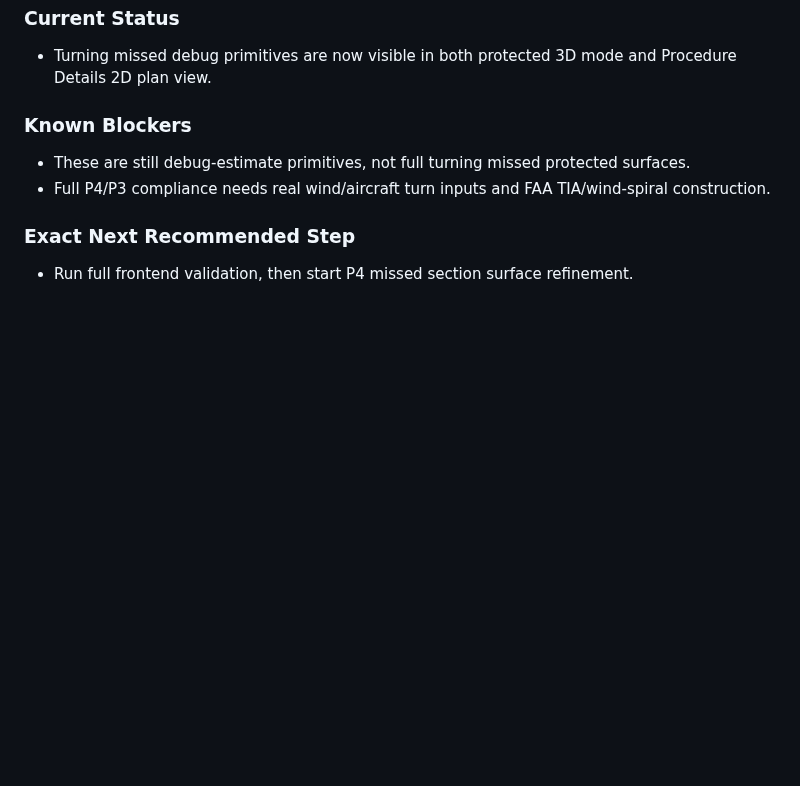
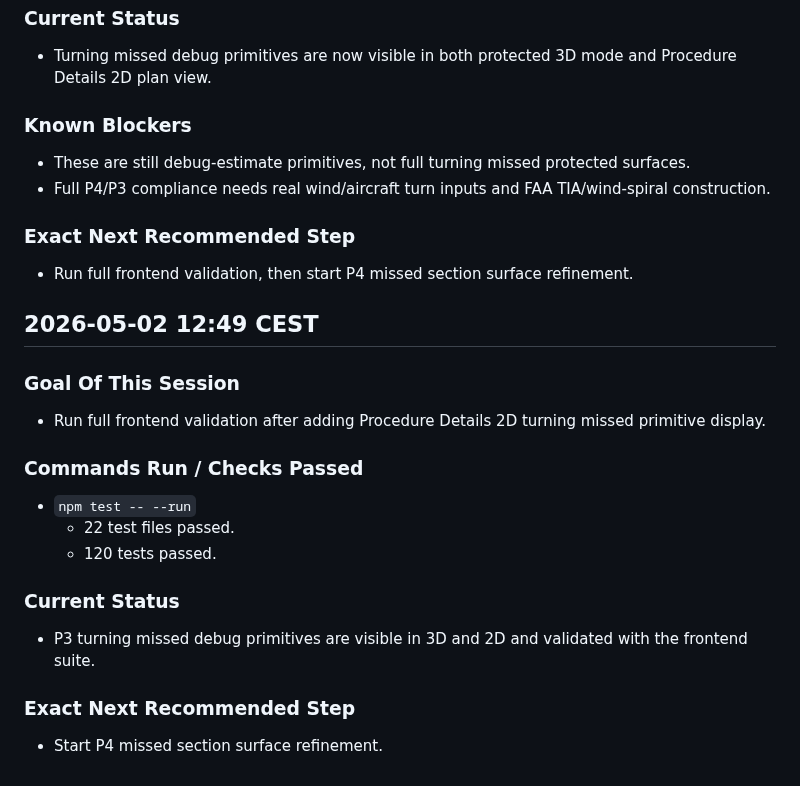
Before and after one commit to Horizon-42/thesis, a Markdown page: aeroviz-4d/docs/15-procedure-details-page-dev-log.md, the part around the change. Drawn GitHub-style; blank space fills up the shorter version.

Commit message:
docs: record turning missed 2d validation

```diff
--- a/aeroviz-4d/docs/15-procedure-details-page-dev-log.md
+++ b/aeroviz-4d/docs/15-procedure-details-page-dev-log.md
@@ -2079,3 +2079,19 @@
 
 ### Exact Next Recommended Step
 - Run full frontend validation, then start P4 missed section surface refinement.
+
+## 2026-05-02 12:49 CEST
+
+### Goal Of This Session
+- Run full frontend validation after adding Procedure Details 2D turning missed primitive display.
+
+### Commands Run / Checks Passed
+- `npm test -- --run`
+  - 22 test files passed.
+  - 120 tests passed.
+
+### Current Status
+- P3 turning missed debug primitives are visible in 3D and 2D and validated with the frontend suite.
+
+### Exact Next Recommended Step
+- Start P4 missed section surface refinement.
```
